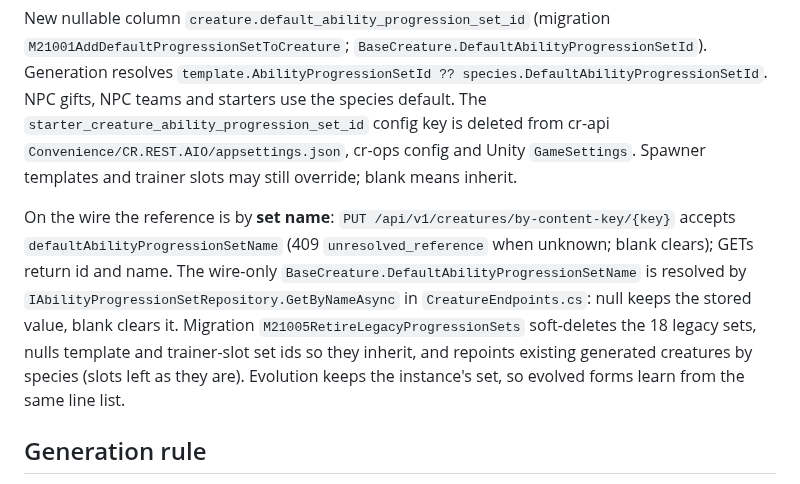
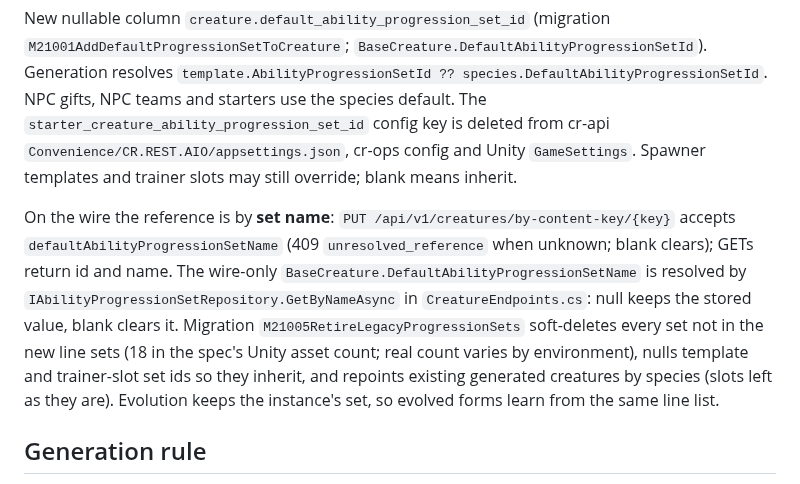
Before and after one commit to CrystallineRift/cr-docs, a Markdown page: docs/backend/30-ability-learning.md, the part around the change. GitHub-like rendering.

Commit message:
docs: fix ability economy review findings
Co-Authored-By: Claude Fable 5.1 <noreply@anthropic.com>
Claude-Session: https://claude.ai/code/session_01UKfZKGqDp5bGUL9tWD44Hi

```diff
--- a/docs/backend/30-ability-learning.md
+++ b/docs/backend/30-ability-learning.md
@@ -34,7 +34,7 @@ Invariants pinned by migration tests: every spawnable species has a line set wit
 
 New nullable column `creature.default_ability_progression_set_id` (migration `M21001AddDefaultProgressionSetToCreature`; `BaseCreature.DefaultAbilityProgressionSetId`). Generation resolves `template.AbilityProgressionSetId ?? species.DefaultAbilityProgressionSetId`. NPC gifts, NPC teams and starters use the species default. The `starter_creature_ability_progression_set_id` config key is deleted from cr-api `Convenience/CR.REST.AIO/appsettings.json`, cr-ops config and Unity `GameSettings`. Spawner templates and trainer slots may still override; blank means inherit.
 
-On the wire the reference is by **set name**: `PUT /api/v1/creatures/by-content-key/{key}` accepts `defaultAbilityProgressionSetName` (409 `unresolved_reference` when unknown; blank clears); GETs return id and name. The wire-only `BaseCreature.DefaultAbilityProgressionSetName` is resolved by `IAbilityProgressionSetRepository.GetByNameAsync` in `CreatureEndpoints.cs`: null keeps the stored value, blank clears it. Migration `M21005RetireLegacyProgressionSets` soft-deletes the 18 legacy sets, nulls template and trainer-slot set ids so they inherit, and repoints existing generated creatures by species (slots left as they are). Evolution keeps the instance's set, so evolved forms learn from the same line list.
+On the wire the reference is by **set name**: `PUT /api/v1/creatures/by-content-key/{key}` accepts `defaultAbilityProgressionSetName` (409 `unresolved_reference` when unknown; blank clears); GETs return id and name. The wire-only `BaseCreature.DefaultAbilityProgressionSetName` is resolved by `IAbilityProgressionSetRepository.GetByNameAsync` in `CreatureEndpoints.cs`: null keeps the stored value, blank clears it. Migration `M21005RetireLegacyProgressionSets` soft-deletes every set not in the new line sets (18 in the spec's Unity asset count; real count varies by environment), nulls template and trainer-slot set ids so they inherit, and repoints existing generated creatures by species (slots left as they are). Evolution keeps the instance's set, so evolved forms learn from the same line list.
 
 ## Generation rule
 
```
Also changed, not shown: docs/backend/04-creature-generation.md (+1 -2 lines), docs/backend/29-ability-economy.md (+1 -1 lines).
